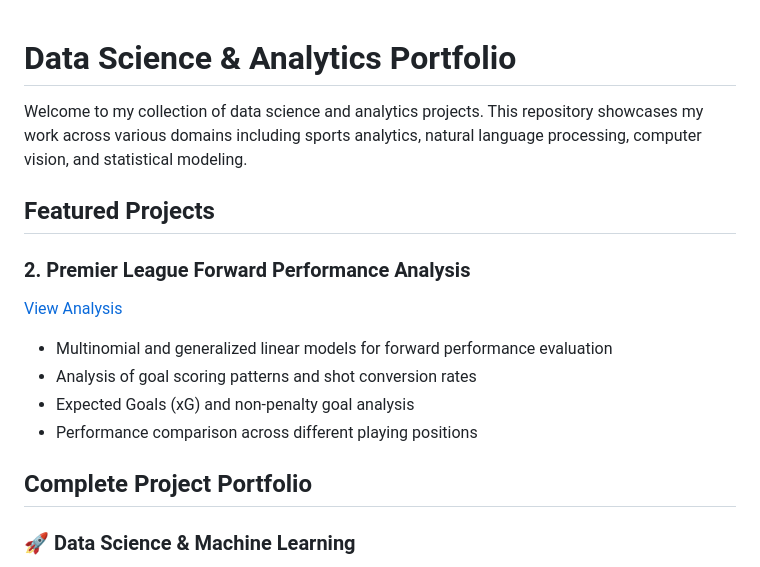
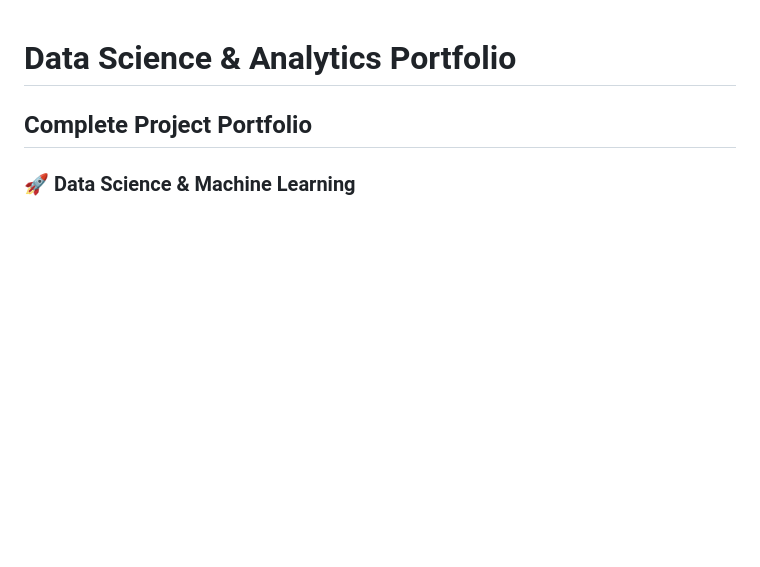
Before and after one commit to chilispammm/PProjects, a Markdown page: README.md, the part around the change. Rendered like a GitHub page; blank space fills up the shorter version.

```diff
--- a/README.md
+++ b/README.md
@@ -1,16 +1,4 @@
 # Data Science & Analytics Portfolio
-
-Welcome to my collection of data science and analytics projects. This repository showcases my work across various domains including sports analytics, natural language processing, computer vision, and statistical modeling.
-
-## Featured Projects
-
-
-### 2. Premier League Forward Performance Analysis
-[View Analysis](./Multinomial%20and%20Generalized%20Linear%20Model%20Applications%20in%20Analyzing%20Premier%20League%20Forward%20Performance/Regression-techniques-in-football.md)
-- Multinomial and generalized linear models for forward performance evaluation
-- Analysis of goal scoring patterns and shot conversion rates
-- Expected Goals (xG) and non-penalty goal analysis
-- Performance comparison across different playing positions
 
 ## Complete Project Portfolio
 
```
